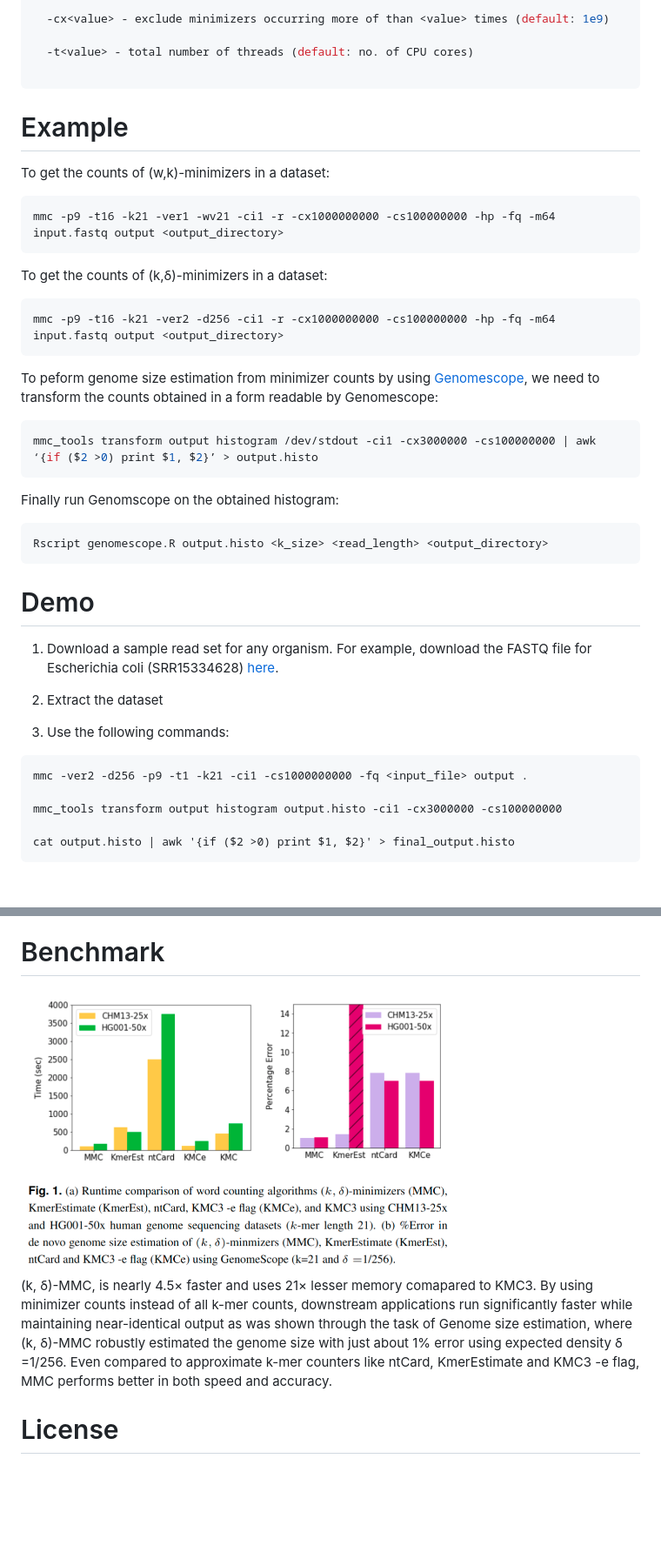
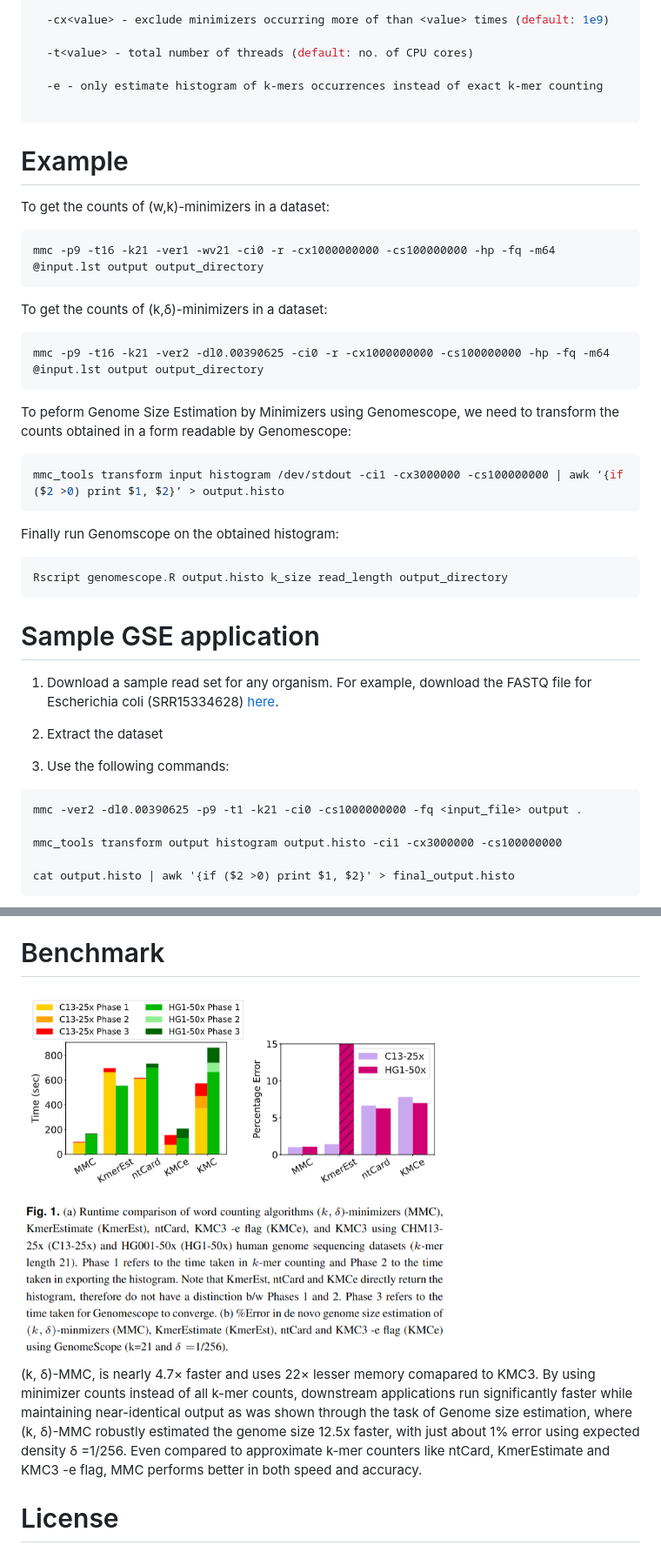
Before and after one commit to at-cg/MMC, a Markdown page: README.md, 2 parts joined by grey strips. Shown: that part at 87% size. Rendered like a GitHub page; pictures changed too: benchmark/result.png (added), results_plot.png (deleted); blank space fills up the shorter version.

Commit message:
README benchmark updated

````diff
--- a/README.md
+++ b/README.md
@@ -54,6 +54,8 @@ Usage
 
   -t<value> - total number of threads (default: no. of CPU cores)
 
+  -e - only estimate histogram of k-mers occurrences instead of exact k-mer counting
+
 ```
 
 Example
@@ -61,27 +63,27 @@ Example
 To get the counts of (w,k)-minimizers in a dataset:
 
 ```sh
-mmc -p9 -t16 -k21 -ver1 -wv21 -ci1 -r -cx1000000000 -cs100000000 -hp -fq -m64 input.fastq output <output_directory>
+mmc -p9 -t16 -k21 -ver1 -wv21 -ci0 -r -cx1000000000 -cs100000000 -hp -fq -m64 @input.lst output output_directory
 ```
 
 To get the counts of (k,δ)-minimizers in a dataset:
 
 ```sh
-mmc -p9 -t16 -k21 -ver2 -d256 -ci1 -r -cx1000000000 -cs100000000 -hp -fq -m64 input.fastq output <output_directory>
+mmc -p9 -t16 -k21 -ver2 -dl0.00390625 -ci0 -r -cx1000000000 -cs100000000 -hp -fq -m64 @input.lst output output_directory
 ```
 
-To peform genome size estimation from minimizer counts by using [Genomescope](https://github.com/schatzlab/genomescope), we need to transform the counts obtained in a form readable by Genomescope:
+To peform Genome Size Estimation by Minimizers using Genomescope, we need to transform the counts obtained in a form readable by Genomescope:
 
 ```sh
-mmc_tools transform output histogram /dev/stdout -ci1 -cx3000000 -cs100000000 | awk ‘{if ($2 >0) print $1, $2}’ > output.histo
+mmc_tools transform input histogram /dev/stdout -ci1 -cx3000000 -cs100000000 | awk ‘{if ($2 >0) print $1, $2}’ > output.histo
 ```
 
 Finally run Genomscope on the obtained histogram:
 
 ```sh
-Rscript genomescope.R output.histo <k_size> <read_length> <output_directory>
+Rscript genomescope.R output.histo k_size read_length output_directory
 ```
-Demo
+Sample GSE application
 =
 
 1) Download a sample read set for any organism. For example, download the FASTQ file for Escherichia coli (SRR15334628) <a href="https://trace.ncbi.nlm.nih.gov/Traces/index.html?view=run_browser&acc=SRR15334628&display=download">here</a>.
@@ -91,7 +93,7 @@ Demo
 3) Use the following commands:
 
 ```
-mmc -ver2 -d256 -p9 -t1 -k21 -ci1 -cs1000000000 -fq <input_file> output .
+mmc -ver2 -dl0.00390625 -p9 -t1 -k21 -ci0 -cs1000000000 -fq <input_file> output .
 
 mmc_tools transform output histogram output.histo -ci1 -cx3000000 -cs100000000
 
@@ -104,9 +106,9 @@ Kmer length = 21, Read length = 250, Max kmer coverage =  3000000
 
 Benchmark
 =
-<img src="./results_plot.png" width="500">
+<img src="./benchmark/result.png" width="500">
 
-(k, δ)-MMC, is nearly 4.5× faster and uses 21× lesser memory comapared to KMC3. By using minimizer counts instead of all k-mer counts, downstream applications run significantly faster while maintaining  near-identical output as was shown through the task of Genome size estimation, where (k, δ)-MMC robustly estimated the genome size with just about 1% error using expected density δ =1/256. Even compared to approximate k-mer counters like ntCard, KmerEstimate and KMC3 -e flag, MMC performs better in both speed and accuracy.
+(k, δ)-MMC, is nearly 4.7× faster and uses 22× lesser memory comapared to KMC3. By using minimizer counts instead of all k-mer counts, downstream applications run significantly faster while maintaining  near-identical output as was shown through the task of Genome size estimation, where (k, δ)-MMC robustly estimated the genome size 12.5x faster, with just about 1% error using expected density δ =1/256. Even compared to approximate k-mer counters like ntCard, KmerEstimate and KMC3 -e flag, MMC performs better in both speed and accuracy.
 
 License
 =
````
Also changed, not shown: other parts of README.md (+3 -3 lines), benchmark/mmc_benchmark.jpg (deleted).
